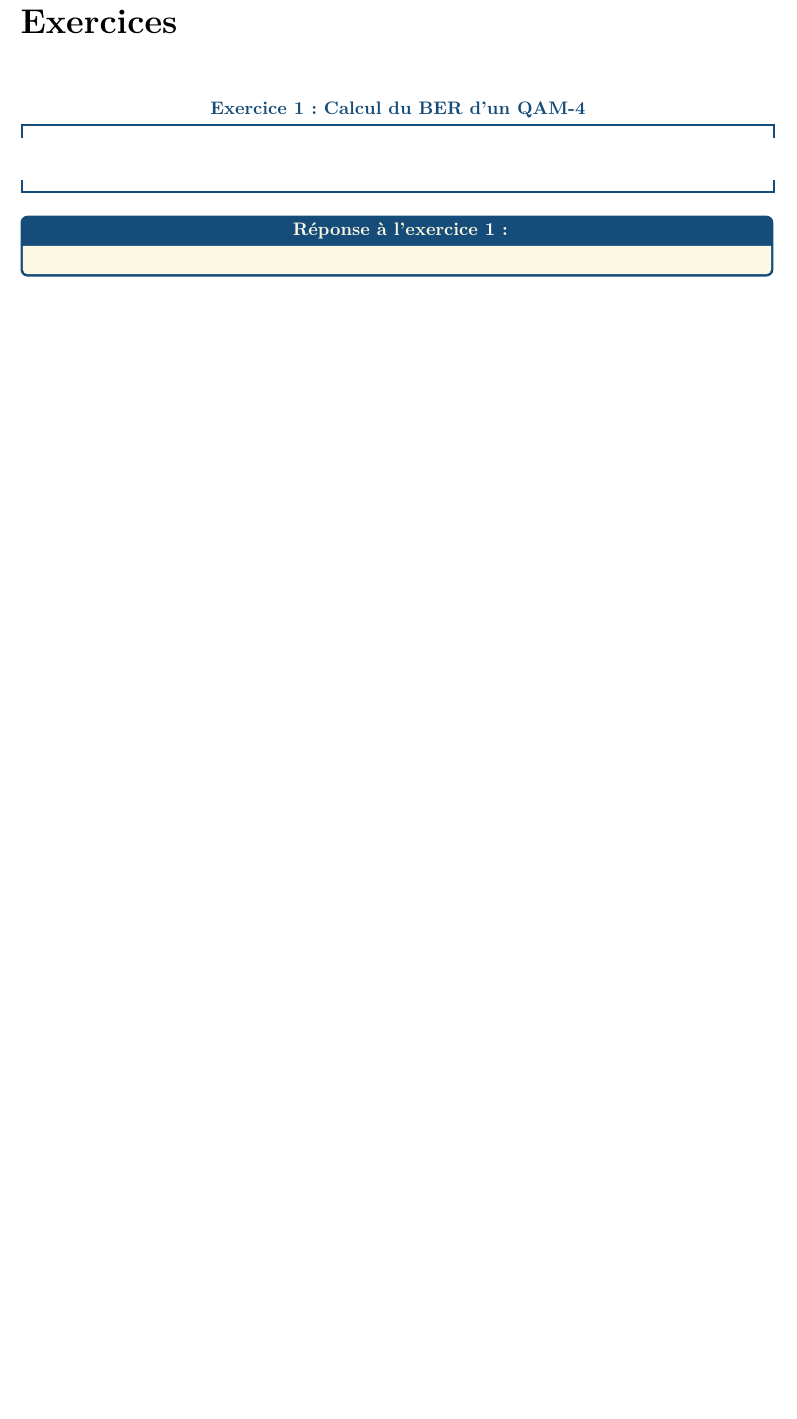
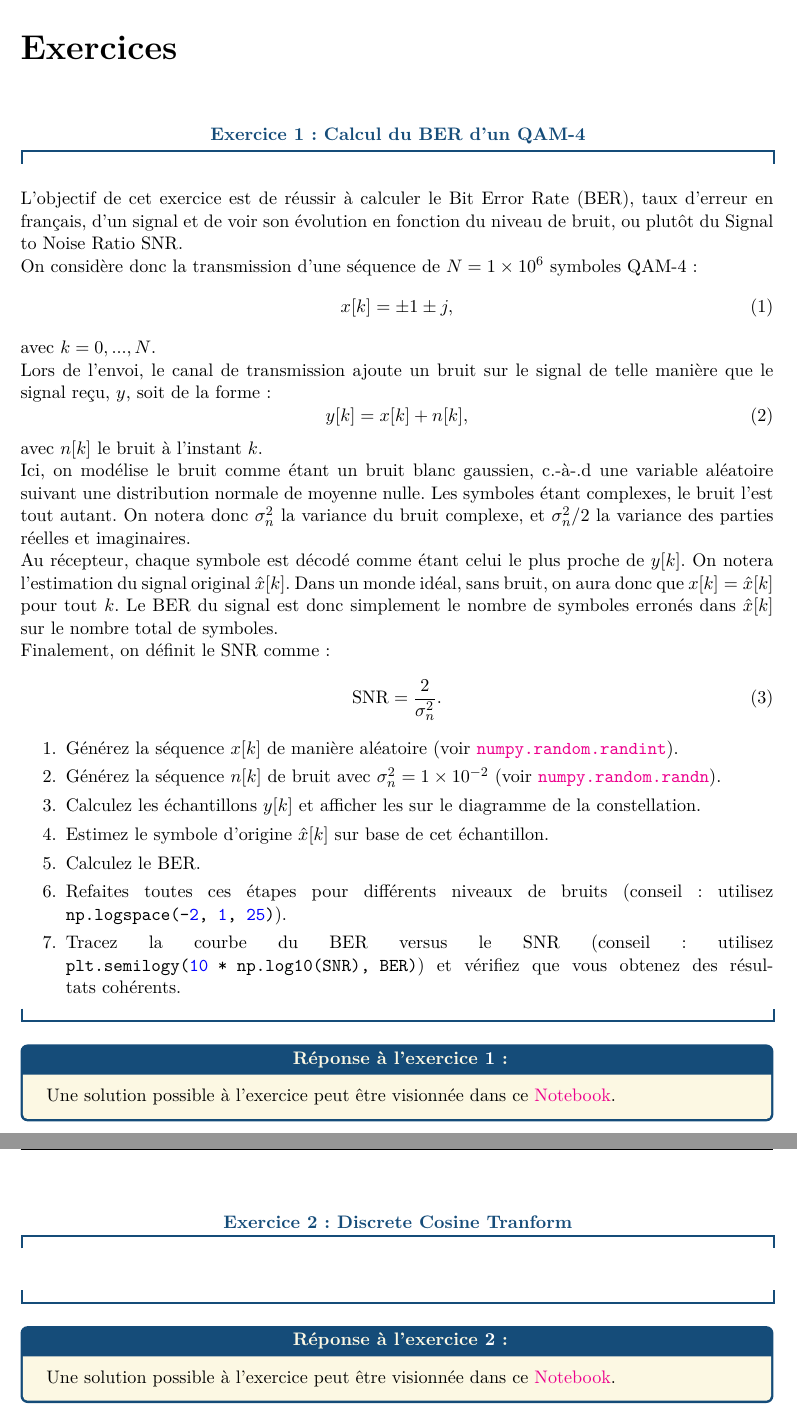
Before and after one commit to jeertmans/LELEC1930, a LaTeX document (seance4.tex): part of page 2 of 2 before the commit and two parts of pages 2 and 3 of 3 after it, the two joined at a grey line, cut so that both start at the same text, the shorter picture padded with empty space. Compiled offline with pdfLaTeX.

Commit message:
Updates from Overleaf

```diff
--- a/seance4.tex
+++ b/seance4.tex
@@ -23,12 +51,52 @@
-    \pagebreak
     \part*{Exercices}
 
     \begin{exercice}[Calcul du BER d'un QAM-4]{1}
 
+        L'objectif de cet exercice est de réussir à calculer le Bit Error Rate (BER), taux d'erreur en français, d'un signal et de voir son évolution en fonction du niveau de bruit, ou plutôt du Signal to Noise Ratio SNR.
+
+        On considère donc la transmission d'une séquence de $N=\num{1e6}$ symboles QAM-4 :
+        \begin{equation}
+            x[k] = \pm 1 \pm j,
+        \end{equation}
+        avec $k=0,...,N$.
+
+        Lors de l'envoi, le canal de transmission ajoute un bruit sur le signal de telle manière que le signal reçu, $y$, soit de la forme :
+        \begin{equation}
+            y[k] = x[k] + n[k],
+        \end{equation}
+        avec $n[k]$ le bruit à l'instant $k$.
+
+        Ici, on modélise le bruit comme étant un bruit blanc gaussien, c.-à-.d une variable aléatoire suivant une distribution normale de moyenne nulle. Les symboles étant complexes, le bruit l'est tout autant. On notera donc $\sigma_n^2$ la variance du bruit complexe, et $\sigma_n^2/2$ la variance des parties réelles et imaginaires.
+
+        Au récepteur, chaque symbole est décodé comme étant celui le plus proche de $y[k]$. On notera l'estimation du signal original $\hat{x}[k]$. Dans un monde idéal, sans bruit, on aura donc que $x[k]=\hat{x}[k]$ pour tout $k$. Le BER du signal est donc simplement le nombre de symboles erronés dans $\hat{x}[k]$ sur le nombre total de symboles.
+
+        Finalement, on définit le SNR comme :
+        \begin{equation}
+            \text{SNR} = \frac{2}{\sigma_n^2}.
+        \end{equation}
+
+        \begin{enumerate}
+            \item Générez la séquence $x[k]$ de manière aléatoire (voir \href{https://numpy.org/doc/stable/reference/random/generated/numpy.random.randint.html}{\py{numpy.random.randint}}).
+            \item Générez la séquence $n[k]$ de bruit avec $\sigma_n^2 = \num{1e-2}$ (voir \href{https://numpy.org/doc/stable/reference/random/generated/numpy.random.randn.html}{\py{numpy.random.randn}}).
+            \item Calculez les échantillons $y[k]$ et afficher les sur le diagramme de la constellation.
+            \item Estimez le symbole d'origine $\hat{x}[k]$ sur base de cet échantillon.
+            \item Calculez le BER.
+            \item Refaites toutes ces étapes pour différents niveaux de bruits (conseil : utilisez \py{np.logspace(-2, 1, 25)}).
+            \item Tracez la courbe du BER versus le SNR (conseil : utilisez \py{plt.semilogy(10 * np.log10(SNR), BER)}) et vérifiez que vous obtenez des résultats cohérents.
+        \end{enumerate}
+
     \end{exercice}
 
     \begin{reponse}
+        Une solution possible à l'exercice peut être visionnée dans ce \href{https://github.com/jeertmans/LELEC1930/blob/main/notebooks/seance4.ipynb}{Notebook}.
+    \end{reponse}
 
+    \begin{exercice}[Discrete Cosine Tranform]{2}
+
+    \end{exercice}
+
+    \begin{reponse}
+        Une solution possible à l'exercice peut être visionnée dans ce \href{https://github.com/jeertmans/LELEC1930/blob/main/notebooks/seance4.ipynb}{Notebook}.
     \end{reponse}
 
 \end{document}
```
Also changed, not shown: imgs/parabole.pdf (added), seance4.tex (34 more changed lines).
